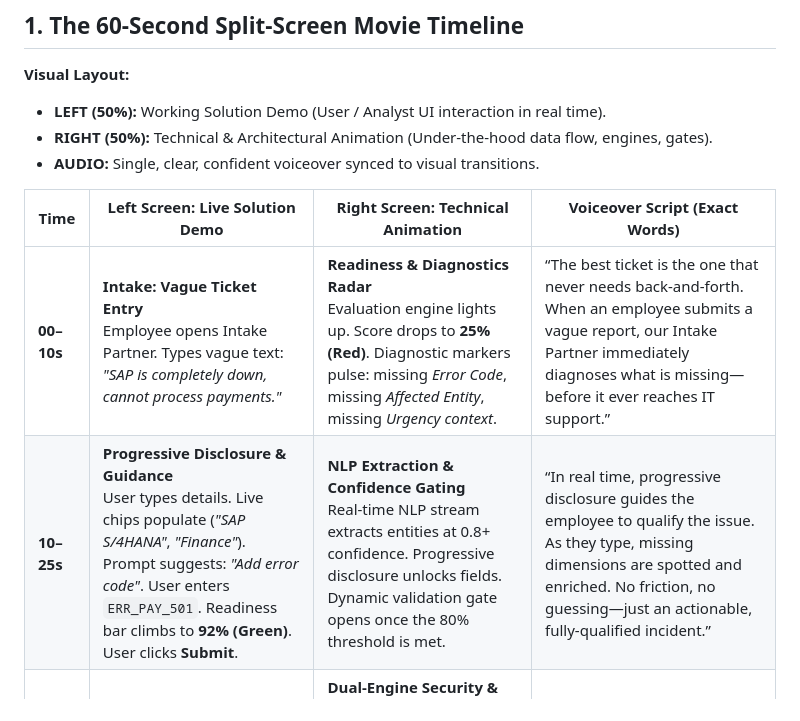
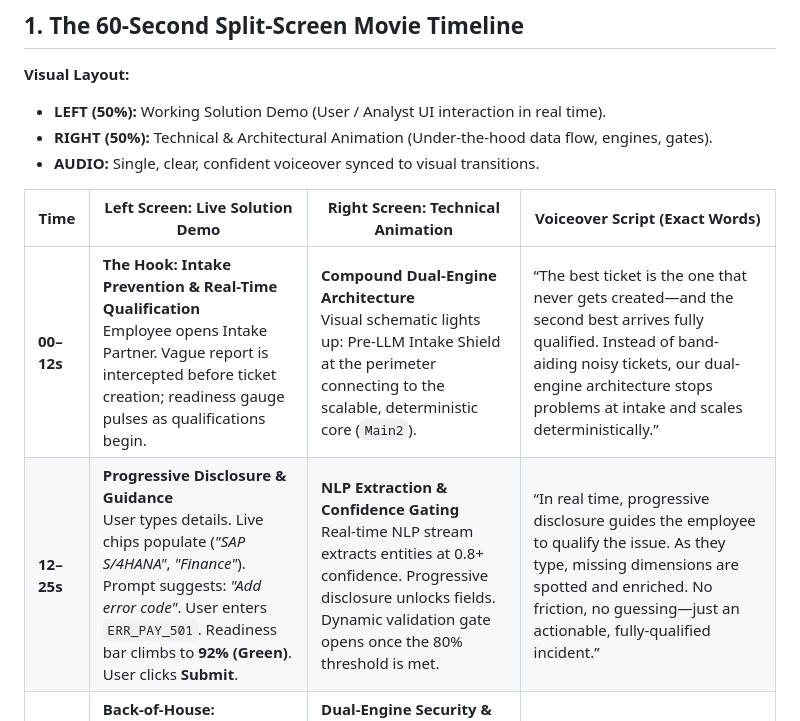
Before and after one commit to DaPres/SwissAiWeeks_Team_8, a Markdown page: pitch/FinalPitchPlaybook.md, the part around the change. GitHub-like rendering.

Commit message:
docs(pitch): update 00-12s opening hook with dual-engine intake prevention narrative

```diff
--- a/pitch/FinalPitchPlaybook.md
+++ b/pitch/FinalPitchPlaybook.md
@@ -11,8 +11,8 @@
 
 | Time | Left Screen: Live Solution Demo | Right Screen: Technical Animation | Voiceover Script (Exact Words) |
 |---|---|---|---|
-| **00–10s** | **Intake: Vague Ticket Entry**<br>Employee opens Intake Partner. Types vague text:<br>*"SAP is completely down, cannot process payments."* | **Readiness & Diagnostics Radar**<br>Evaluation engine lights up. Score drops to **25% (Red)**. Diagnostic markers pulse: missing *Error Code*, missing *Affected Entity*, missing *Urgency context*. | “The best ticket is the one that never needs back-and-forth. When an employee submits a vague report, our Intake Partner immediately diagnoses what is missing—before it ever reaches IT support.” |
-| **10–25s** | **Progressive Disclosure & Guidance**<br>User types details. Live chips populate (*"SAP S/4HANA"*, *"Finance"*). Prompt suggests: *"Add error code"*. User enters `ERR_PAY_501`. Readiness bar climbs to **92% (Green)**. User clicks **Submit**. | **NLP Extraction & Confidence Gating**<br>Real-time NLP stream extracts entities at 0.8+ confidence. Progressive disclosure unlocks fields. Dynamic validation gate opens once the 80% threshold is met. | “In real time, progressive disclosure guides the employee to qualify the issue. As they type, missing dimensions are spotted and enriched. No friction, no guessing—just an actionable, fully-qualified incident.” |
+| **00–12s** | **The Hook: Intake Prevention & Real-Time Qualification**<br>Employee opens Intake Partner. Vague report is intercepted before ticket creation; readiness gauge pulses as qualifications begin. | **Compound Dual-Engine Architecture**<br>Visual schematic lights up: Pre-LLM Intake Shield at the perimeter connecting to the scalable, deterministic core (`Main2`). | “The best ticket is the one that never gets created—and the second best arrives fully qualified. Instead of band-aiding noisy tickets, our dual-engine architecture stops problems at intake and scales deterministically.” |
+| **12–25s** | **Progressive Disclosure & Guidance**<br>User types details. Live chips populate (*"SAP S/4HANA"*, *"Finance"*). Prompt suggests: *"Add error code"*. User enters `ERR_PAY_501`. Readiness bar climbs to **92% (Green)**. User clicks **Submit**. | **NLP Extraction & Confidence Gating**<br>Real-time NLP stream extracts entities at 0.8+ confidence. Progressive disclosure unlocks fields. Dynamic validation gate opens once the 80% threshold is met. | “In real time, progressive disclosure guides the employee to qualify the issue. As they type, missing dimensions are spotted and enriched. No friction, no guessing—just an actionable, fully-qualified incident.” |
 | **25–40s** | **Back-of-House: TriageMate Cockpit**<br>Seamless cut to L2 Analyst view in TriageMate. Ticket appears instantly classified:<br>• Priority: **P2 - High**<br>• Assigned: **ERP Core Team**<br>• Indicators: PII Redacted, KB-14 matched. | **Dual-Engine Security & ITIL Matrix**<br>Animation displays:<br>1. **Zero-Leak Safety Gate:** IBANs & names masked.<br>2. **Deterministic 5×5 ITIL Matrix:** Extracted impact/urgency mapped by code.<br>3. Vector retrieval across Knowledge Base. | “Behind the scenes, TriageMate takes over. It scrubs PII, routes to the exact resolver team, and applies a deterministic 5x5 ITIL matrix—guaranteeing 100% mathematical consistency without LLM hallucinations.” |
 | **40–55s** | **Cited Resolution & Human in the Loop**<br>Analyst inspects pre-generated resolution proposal. Mandatory citation tag `[KB-14]` is highlighted with supporting evidence quotes. Analyst reviews, tweaks, and clicks **Approve & Dispatch**. | **Hybrid Grounding & Model Portability**<br>Retrieval-Augmented generation links `[KB-14]` playbooks with Swisscom Apertus / Swiss LLM. Human-in-the-loop dispatch event emitted. | “The analyst doesn't start from scratch. TriageMate retrieves proven enterprise playbooks, drafts a cited resolution note, and leaves the human in full control to review and approve with one click.” |
 | **55–60s** | **Unified Enterprise Solution Slide**<br>Split screen converges into the unified architecture badge: **Intake Partner ➔ TriageMate Engine ➔ Human Approval**.<br>*(With "Day 1 E2E Prototype & Dashboard" shown as resilient fallback).* | **Full-Stack Compound Architecture**<br>End-to-end data pipeline glow: Requester ➔ Intake Micro-frontend ➔ Secure API ➔ TriageMate Core ➔ ITSM System (Jira / ServiceNow). | “Clearer requests for employees. Zero triage delay for support. AI proposes, people approve. Solving enterprise support at both ends.” |
```
